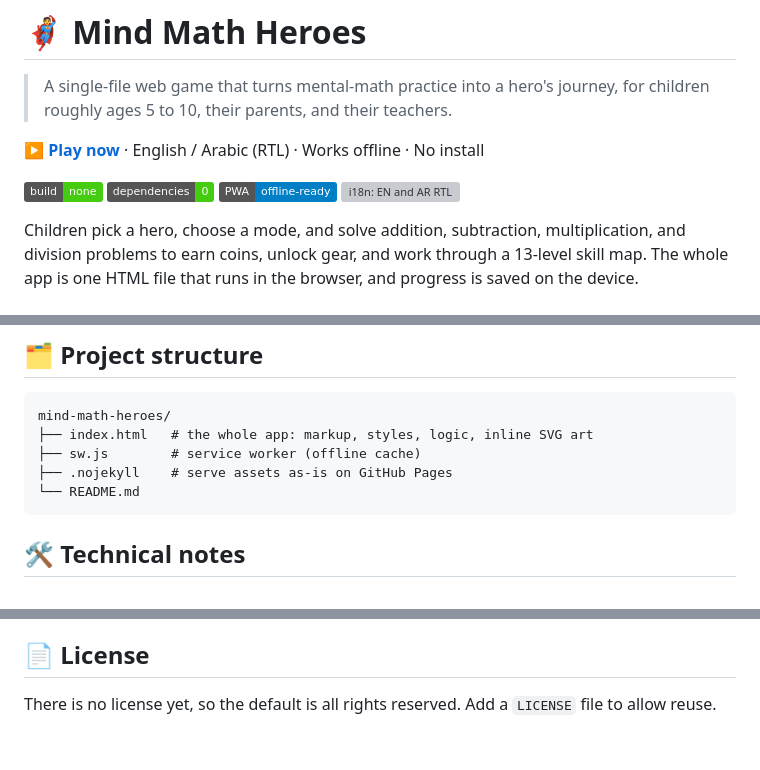
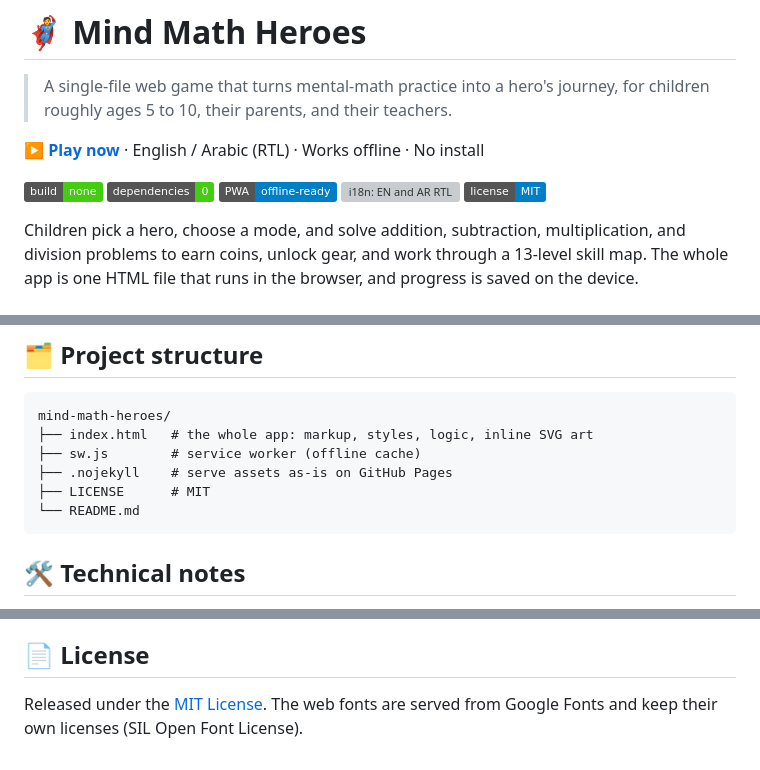
Before and after one commit to Moattaz-Osama/mind-math-heroes, a Markdown page: README.md, 3 parts joined by grey strips. Drawn GitHub-style; badges without logos; grey boxes are pictures that could not be loaded.

Commit message:
docs: point README license section at the new LICENSE file
Add a license badge, list LICENSE in the project tree, and note the fonts
keep their own (OFL) licenses.

````diff
--- a/README.md
+++ b/README.md
@@ -8,6 +8,7 @@
 ![Dependencies: 0](https://img.shields.io/badge/dependencies-0-brightgreen)
 ![PWA: offline-ready](https://img.shields.io/badge/PWA-offline--ready-blue)
 ![i18n: EN and AR RTL](https://img.shields.io/badge/i18n-EN_%2F_AR_RTL-blue)
+![License: MIT](https://img.shields.io/badge/license-MIT-blue)
 
 Children pick a hero, choose a mode, and solve addition, subtraction, multiplication, and
 division problems to earn coins, unlock gear, and work through a 13-level skill map. The
@@ -144,6 +145,7 @@ mind-math-heroes/
 ├── index.html   # the whole app: markup, styles, logic, inline SVG art
 ├── sw.js        # service worker (offline cache)
 ├── .nojekyll    # serve assets as-is on GitHub Pages
+├── LICENSE      # MIT
 └── README.md
 ```
 
@@ -172,5 +174,5 @@ sent off the device.
 
 ## 📄 License
 
-There is no license yet, so the default is all rights reserved. Add a `LICENSE` file to
-allow reuse.
+Released under the [MIT License](LICENSE). The web fonts are served from Google Fonts and
+keep their own licenses (SIL Open Font License).
````
